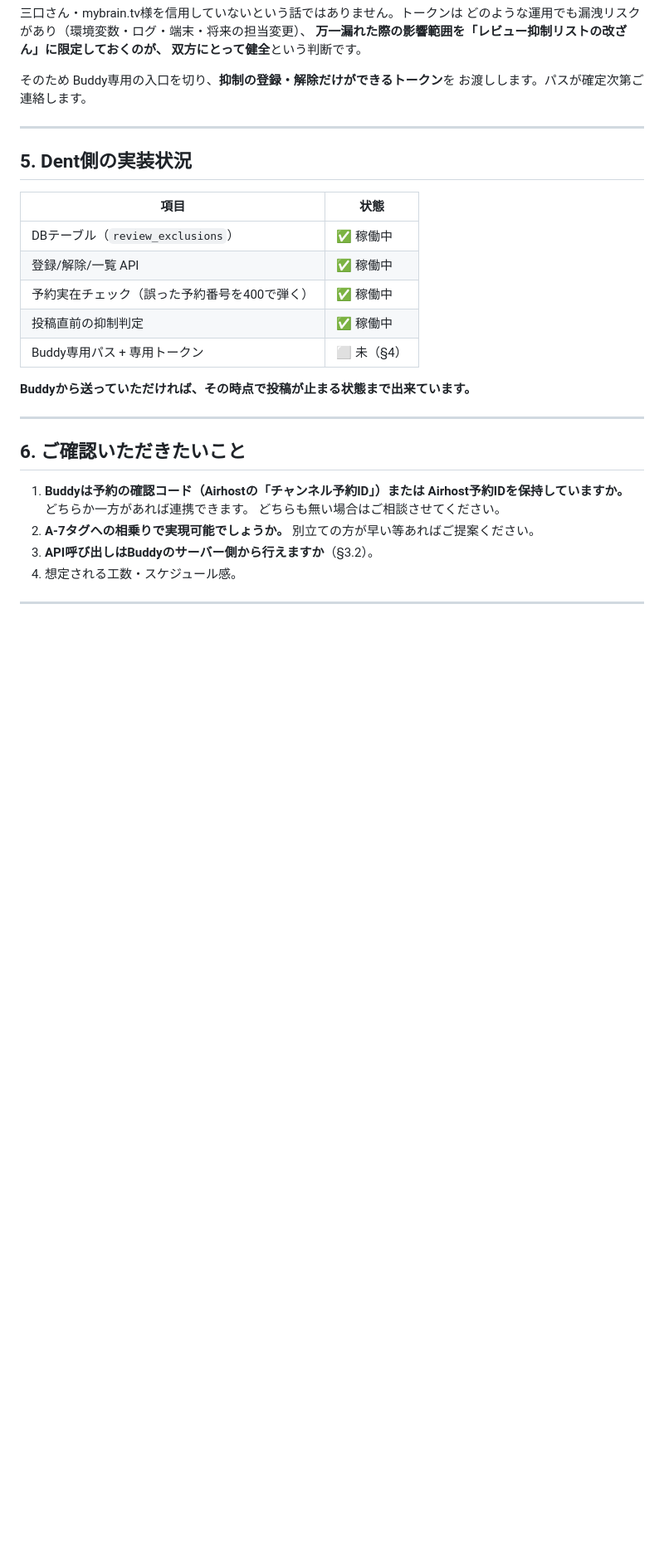
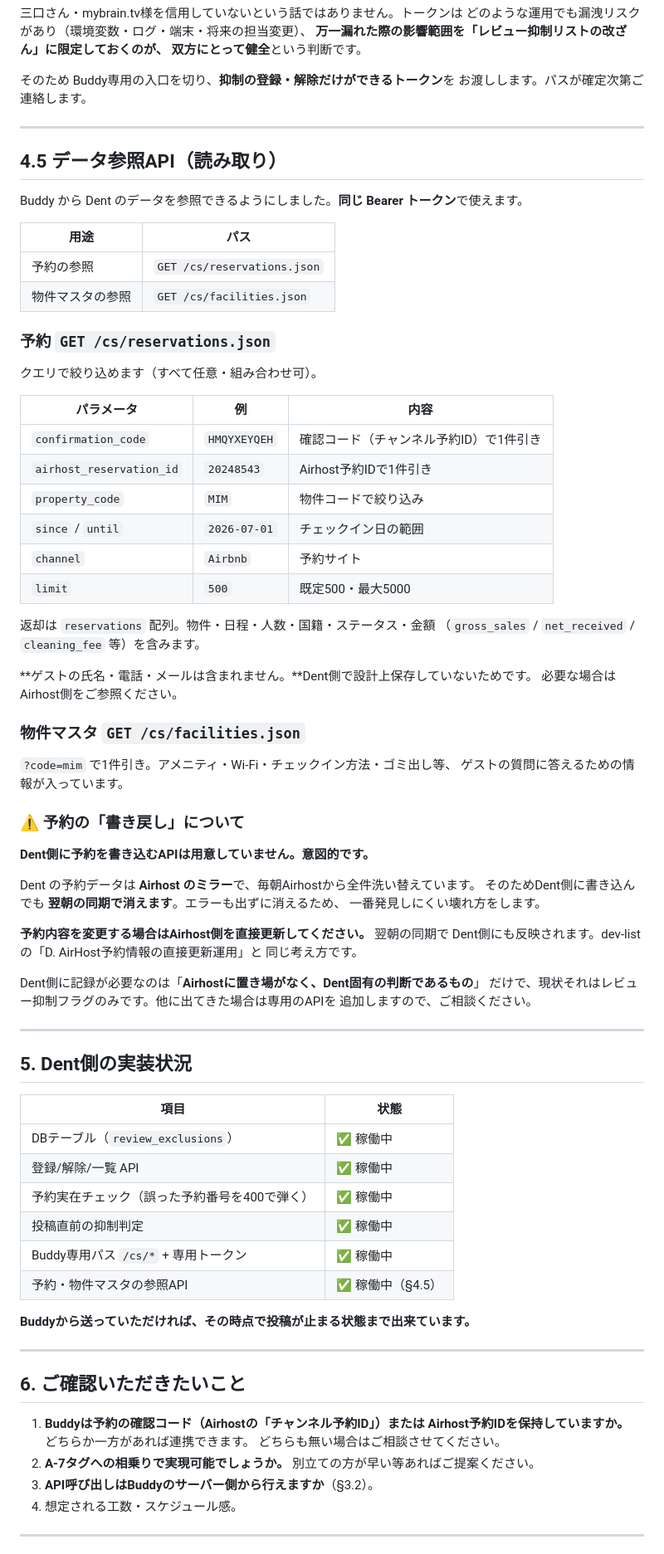
Before and after one commit to genishii-star/dent-operation-dashboard, a Markdown page: 外注指示書_Buddy_レビュー抑制連携.md, the part around one of its changes. Shown at 83% size. Rendered like a GitHub page; blank space fills up the shorter version.

```diff
--- a/外注指示書_Buddy_レビュー抑制連携.md
+++ b/外注指示書_Buddy_レビュー抑制連携.md
@@ -199,6 +201,57 @@ Service Token をお渡しすると、**タグ機能に必要な権限を大き
 
 ---
 
+## 4.5 データ参照API（読み取り）
+
+Buddy から Dent のデータを参照できるようにしました。**同じ Bearer トークン**で使えます。
+
+| 用途 | パス |
+|---|---|
+| 予約の参照 | `GET /cs/reservations.json` |
+| 物件マスタの参照 | `GET /cs/facilities.json` |
+
+### 予約 `GET /cs/reservations.json`
+
+クエリで絞り込めます（すべて任意・組み合わせ可）。
+
+| パラメータ | 例 | 内容 |
+|---|---|---|
+| `confirmation_code` | `HMQYXEYQEH` | 確認コード（チャンネル予約ID）で1件引き |
+| `airhost_reservation_id` | `20248543` | Airhost予約IDで1件引き |
+| `property_code` | `MIM` | 物件コードで絞り込み |
+| `since` / `until` | `2026-07-01` | チェックイン日の範囲 |
+| `channel` | `Airbnb` | 予約サイト |
+| `limit` | `500` | 既定500・最大5000 |
+
+返却は `reservations` 配列。物件・日程・人数・国籍・ステータス・金額
+（`gross_sales` / `net_received` / `cleaning_fee` 等）を含みます。
+
+**ゲストの氏名・電話・メールは含まれません。**Dent側で設計上保存していないためです。
+必要な場合はAirhost側をご参照ください。
+
+### 物件マスタ `GET /cs/facilities.json`
+
+`?code=mim` で1件引き。アメニティ・Wi-Fi・チェックイン方法・ゴミ出し等、
+ゲストの質問に答えるための情報が入っています。
+
+### ⚠️ 予約の「書き戻し」について
+
+**Dent側に予約を書き込むAPIは用意していません。意図的です。**
+
+Dent の予約データは **Airhost のミラー**で、毎朝Airhostから全件洗い替えています。
+そのためDent側に書き込んでも **翌朝の同期で消えます**。エラーも出ずに消えるため、
+一番発見しにくい壊れ方をします。
+
+**予約内容を変更する場合はAirhost側を直接更新してください。** 翌朝の同期で
+Dent側にも反映されます。dev-list の「D. AirHost予約情報の直接更新運用」と
+同じ考え方です。
+
+Dent側に記録が必要なのは「**Airhostに置き場がなく、Dent固有の判断であるもの**」
+だけで、現状それはレビュー抑制フラグのみです。他に出てきた場合は専用のAPIを
+追加しますので、ご相談ください。
+
+---
+
 ## 5. Dent側の実装状況
 
 | 項目 | 状態 |
@@ -207,7 +260,8 @@ Service Token をお渡しすると、**タグ機能に必要な権限を大き
 | 登録/解除/一覧 API | ✅ 稼働中 |
 | 予約実在チェック（誤った予約番号を400で弾く） | ✅ 稼働中 |
 | 投稿直前の抑制判定 | ✅ 稼働中 |
-| Buddy専用パス + 専用トークン | ⬜ 未（§4） |
+| Buddy専用パス `/cs/*` + 専用トークン | ✅ 稼働中 |
+| 予約・物件マスタの参照API | ✅ 稼働中（§4.5） |
 
 **Buddyから送っていただければ、その時点で投稿が止まる状態まで出来ています。**
 
```
Also changed, not shown: other parts of 外注指示書_Buddy_レビュー抑制連携.md (+17 -15 lines).
